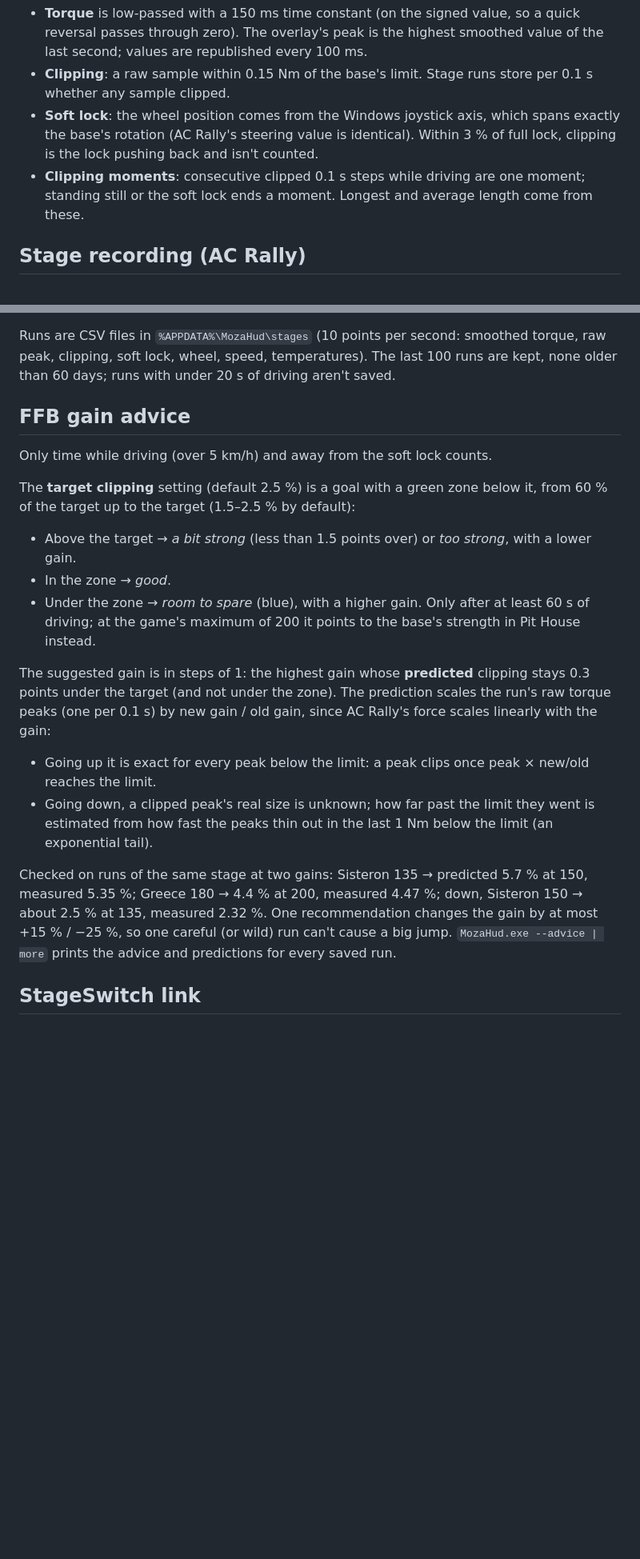
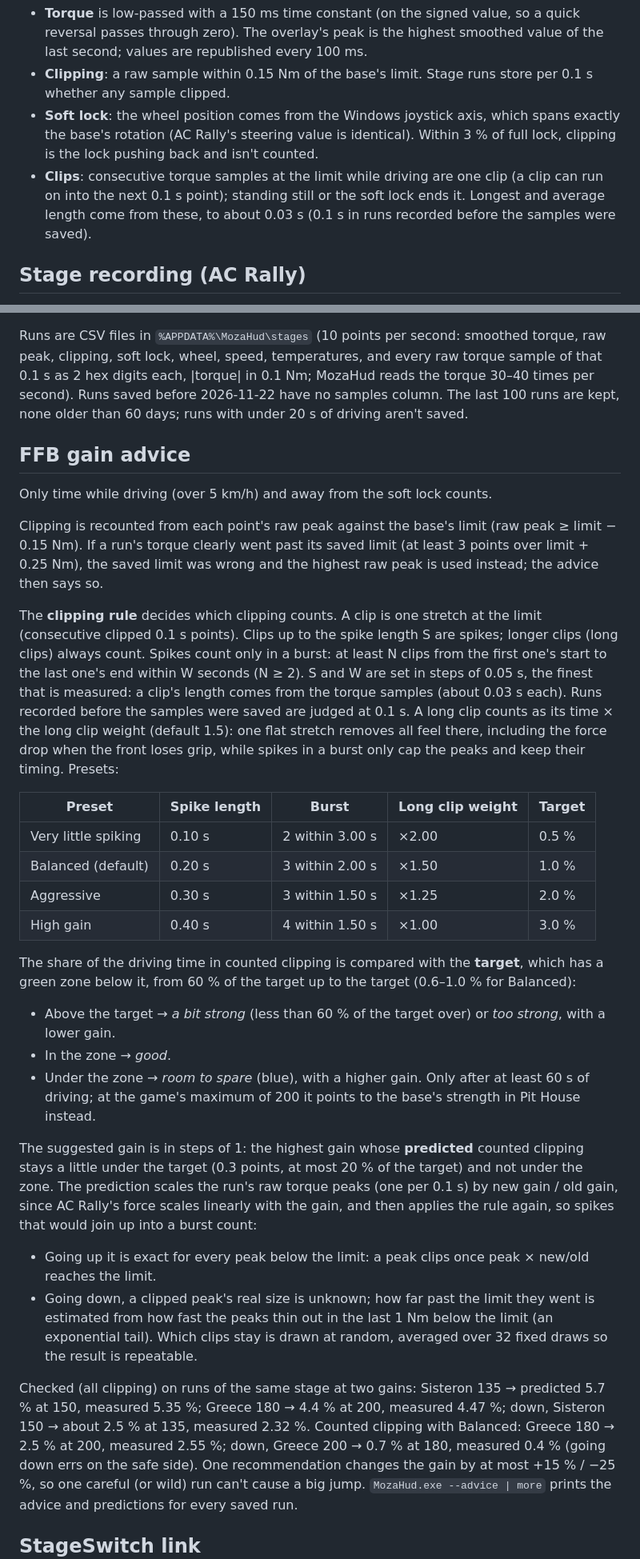
Before and after one commit to fbenniks/acr-mods-moza-hud, a Markdown page: docs/HOW-IT-WORKS.md, 2 parts joined by grey strips. Shown at 80% size. Rendered like a GitHub page; blank space fills up the shorter version.

```diff
--- a/docs/HOW-IT-WORKS.md
+++ b/docs/HOW-IT-WORKS.md
@@ -48,8 +48,9 @@ from then on (remembered per model and max torque setting in `settings.ini`, log
 - **Clipping**: a raw sample within 0.15 Nm of the base's limit. Stage runs store per 0.1 s whether any sample clipped.
 - **Soft lock**: the wheel position comes from the Windows joystick axis, which spans exactly the base's rotation
   (AC Rally's steering value is identical). Within 3 % of full lock, clipping is the lock pushing back and isn't counted.
-- **Clipping moments**: consecutive clipped 0.1 s steps while driving are one moment; standing still or the soft lock
-  ends a moment. Longest and average length come from these.
+- **Clips**: consecutive torque samples at the limit while driving are one clip (a clip can run on into the next
+  0.1 s point); standing still or the soft lock ends it. Longest and average length come from these, to about 0.03 s
+  (0.1 s in runs recorded before the samples were saved).
 
 ## Stage recording (AC Rally)
 
@@ -65,31 +66,55 @@ lap and `iCurrentTime` fields at 0. What MozaHud uses:
   Hyundai i20N Rally2`, and the ids from `Stage loaded: … -> MonteCarlo/Sisteron`), otherwise from the game's save file.
 
 Runs are CSV files in `%APPDATA%\MozaHud\stages` (10 points per second: smoothed torque, raw peak, clipping, soft lock,
-wheel, speed, temperatures). The last 100 runs are kept, none older than 60 days; runs with under 20 s of driving
+wheel, speed, temperatures, and every raw torque sample of that 0.1 s as 2 hex digits each, |torque| in 0.1 Nm;
+MozaHud reads the torque 30–40 times per second). Runs saved before 2026-11-22 have no samples column. The last 100 runs are kept, none older than 60 days; runs with under 20 s of driving
 aren't saved.
 
 ## FFB gain advice
 
 Only time while driving (over 5 km/h) and away from the soft lock counts.
 
-The **target clipping** setting (default 2.5 %) is a goal with a green zone below it, from 60 % of the target up to
-the target (1.5–2.5 % by default):
+Clipping is recounted from each point's raw peak against the base's limit (raw peak ≥ limit − 0.15 Nm). If a run's
+torque clearly went past its saved limit (at least 3 points over limit + 0.25 Nm), the saved limit was wrong and the
+highest raw peak is used instead; the advice then says so.
 
-- Above the target → *a bit strong* (less than 1.5 points over) or *too strong*, with a lower gain.
+The **clipping rule** decides which clipping counts. A clip is one stretch at the limit (consecutive clipped 0.1 s
+points). Clips up to the spike length S are spikes; longer clips (long clips) always count. Spikes count only in a
+burst: at least N clips from the first one's start to the last one's end within W seconds (N ≥ 2). S and W are set
+in steps of 0.05 s, the finest that is measured: a clip's length comes from the torque samples (about 0.03 s each).
+Runs recorded before the samples were saved are judged at 0.1 s. A long clip counts as its time × the long clip weight (default
+1.5): one flat stretch removes all feel there, including the force drop when the front loses grip, while spikes in a
+burst only cap the peaks and keep their timing. Presets:
+
+| Preset | Spike length | Burst | Long clip weight | Target |
+|---|---|---|---|---|
+| Very little spiking | 0.10 s | 2 within 3.00 s | ×2.00 | 0.5 % |
+| Balanced (default) | 0.20 s | 3 within 2.00 s | ×1.50 | 1.0 % |
+| Aggressive | 0.30 s | 3 within 1.50 s | ×1.25 | 2.0 % |
+| High gain | 0.40 s | 4 within 1.50 s | ×1.00 | 3.0 % |
+
+The share of the driving time in counted clipping is compared with the **target**, which has a green zone below it,
+from 60 % of the target up to the target (0.6–1.0 % for Balanced):
+
+- Above the target → *a bit strong* (less than 60 % of the target over) or *too strong*, with a lower gain.
 - In the zone → *good*.
 - Under the zone → *room to spare* (blue), with a higher gain. Only after at least 60 s of driving; at the game's
   maximum of 200 it points to the base's strength in Pit House instead.
 
-The suggested gain is in steps of 1: the highest gain whose **predicted** clipping stays 0.3 points under the target
-(and not under the zone). The prediction scales the run's raw torque peaks (one per 0.1 s) by new gain / old gain,
-since AC Rally's force scales linearly with the gain:
+The suggested gain is in steps of 1: the highest gain whose **predicted** counted clipping stays a little under the
+target (0.3 points, at most 20 % of the target) and not under the zone. The prediction scales the run's raw torque peaks
+(one per 0.1 s) by new gain / old gain, since AC Rally's force scales linearly with the gain, and then applies the rule
+again, so spikes that would join up into a burst count:
 
 - Going up it is exact for every peak below the limit: a peak clips once peak × new/old reaches the limit.
 - Going down, a clipped peak's real size is unknown; how far past the limit they went is estimated from how fast the
-  peaks thin out in the last 1 Nm below the limit (an exponential tail).
+  peaks thin out in the last 1 Nm below the limit (an exponential tail). Which clips stay is drawn at random, averaged
+  over 32 fixed draws so the result is repeatable.
 
-Checked on runs of the same stage at two gains: Sisteron 135 → predicted 5.7 % at 150, measured 5.35 %; Greece 180 →
-4.4 % at 200, measured 4.47 %; down, Sisteron 150 → about 2.5 % at 135, measured 2.32 %. One recommendation changes the
+Checked (all clipping) on runs of the same stage at two gains: Sisteron 135 → predicted 5.7 % at 150, measured 5.35 %;
+Greece 180 → 4.4 % at 200, measured 4.47 %; down, Sisteron 150 → about 2.5 % at 135, measured 2.32 %. Counted
+clipping with Balanced: Greece 180 → 2.5 % at 200, measured 2.55 %; down, Greece 200 → 0.7 % at 180, measured 0.4 %
+(going down errs on the safe side). One recommendation changes the
 gain by at most +15 % / −25 %, so one careful (or wild) run can't cause a big jump. `MozaHud.exe --advice | more`
 prints the advice and predictions for every saved run.
 
```
Also changed, not shown: README.md (+13 -3 lines), docs/images/clip-settings.png (added), 12 other files.
